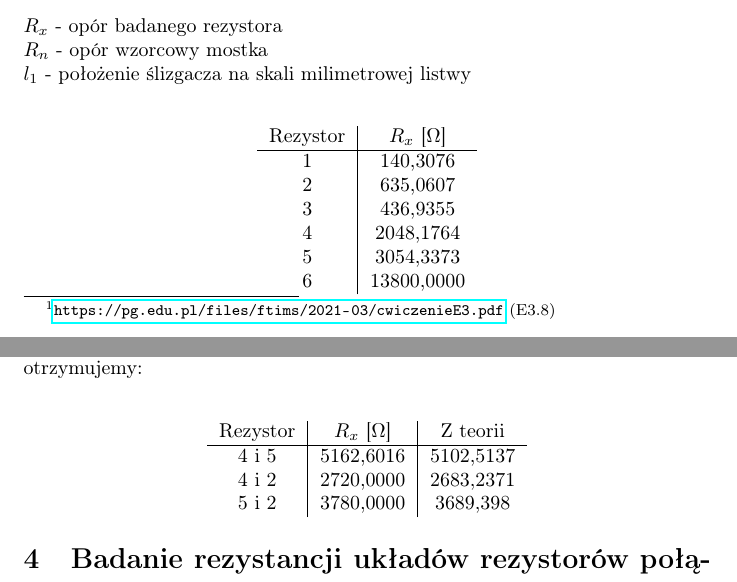
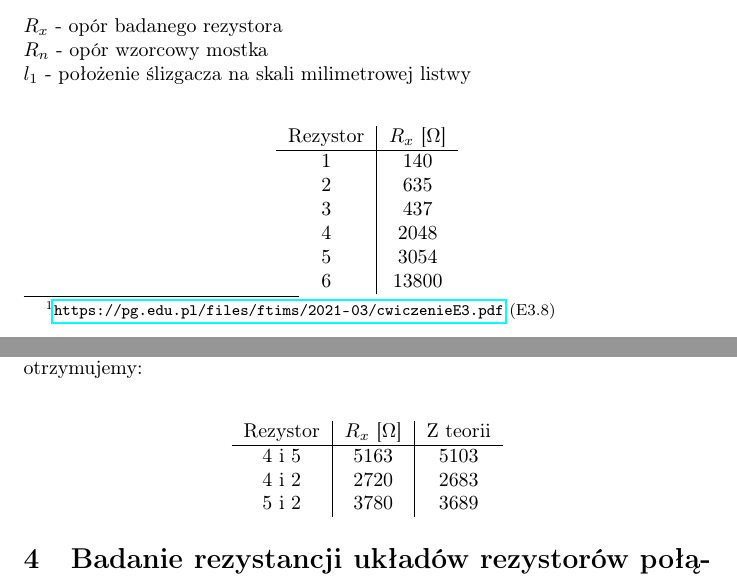
Before and after one commit to Roagen7/fizyka_laborka, a LaTeX document (labE3.tex): two parts of pages 1 and 2 of 3, joined at a grey line, cut so that both start at the same text. Compiled offline with pdfLaTeX.

Commit message:
Zaokrąglenie do całosci R

```diff
--- a/labE3.tex
+++ b/labE3.tex
@@ -47,12 +47,12 @@ $l_1$ - położenie ślizgacza na skali milimetrowej listwy\\
 \begin{tabular}{ c | c }
 Rezystor & $R_x$ [\si{\ohm}]\\
 \hline
- 1    & 140,3076 \\
- 2    & 635,0607\\
- 3  & 436,9355 \\
- 4  & 2048,1764 \\
- 5   & 3054,3373\\
- 6  & 13800,0000 \\
+ 1    & 140 \\
+ 2    & 635\\
+ 3  & 437 \\
+ 4  & 2048 \\
+ 5   & 3054\\
+ 6  & 13800 \\
 
 \end{tabular}
 \end{center}
@@ -81,9 +81,9 @@ otrzymujemy: \\
 \begin{tabular}{ c | c | c}
 Rezystor & $R_x$ [\si{\ohm}] & Z teorii\\
 \hline
- 4 i 5    & 5162,6016 &  5102,5137\\
- 4 i 2    & 2720,0000 & 2683,2371\\
- 5 i 2  & 3780,0000 & 3689,398\\
+ 4 i 5    & 5163 &  5103\\
+ 4 i 2    & 2720 & 2683\\
+ 5 i 2  & 3780 & 3689\\
 
 
 \end{tabular}
```
Also changed, not shown: labE3.pdf, labE3.tex (14 more changed lines).
